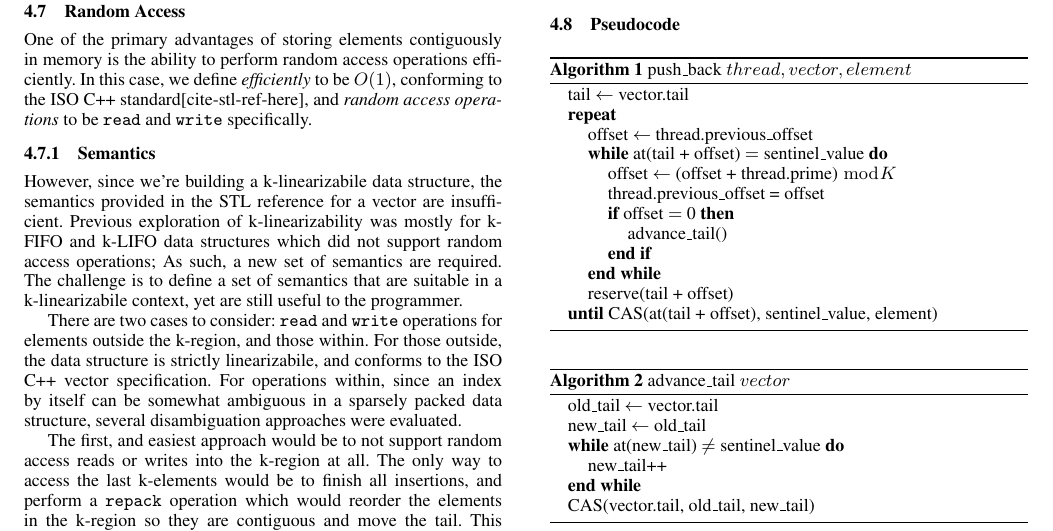
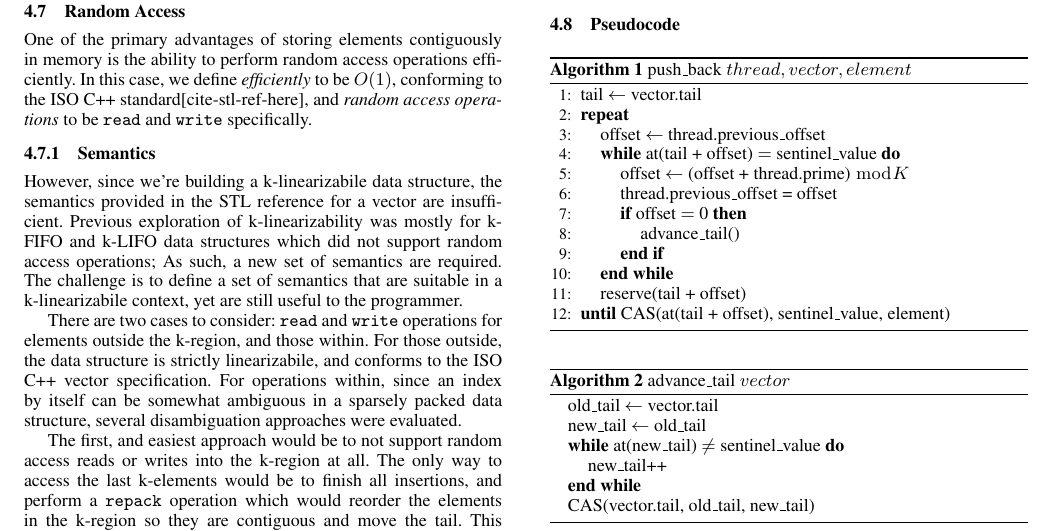
Before and after one commit to shocklateboy92/aalgos, a LaTeX paper (report.tex): part of page 3 of 4, cut so that both start at the same text. Compiled offline with pdfLaTeX; a missing font is replaced by an installed copy or a similar font.

Commit message:
Line number algorithm 1
So that we can actually refer to things, in the proofs

```diff
--- a/report.tex
+++ b/report.tex
@@ -304,7 +304,7 @@ Since the stored data elements can only be as large as a word, both read and wri
 
 \begin{algorithm}
 \caption{push\_back $thread, vector, element$}
-\begin{algorithmic}
+\begin{algorithmic}[1]
 \STATE tail \as vector.tail
 \REPEAT
   \STATE offset \as thread.previous\_offset
@@ -316,7 +316,7 @@ Since the stored data elements can only be as large as a word, both read and wri
     \ENDIF
   \ENDWHILE
 
-  reserve(tail + offset)
+  \STATE reserve(tail + offset)
 \UNTIL CAS(at(tail + offset), sentinel\_value, element)
 \end{algorithmic}
 \label{alg:pushback}
```
